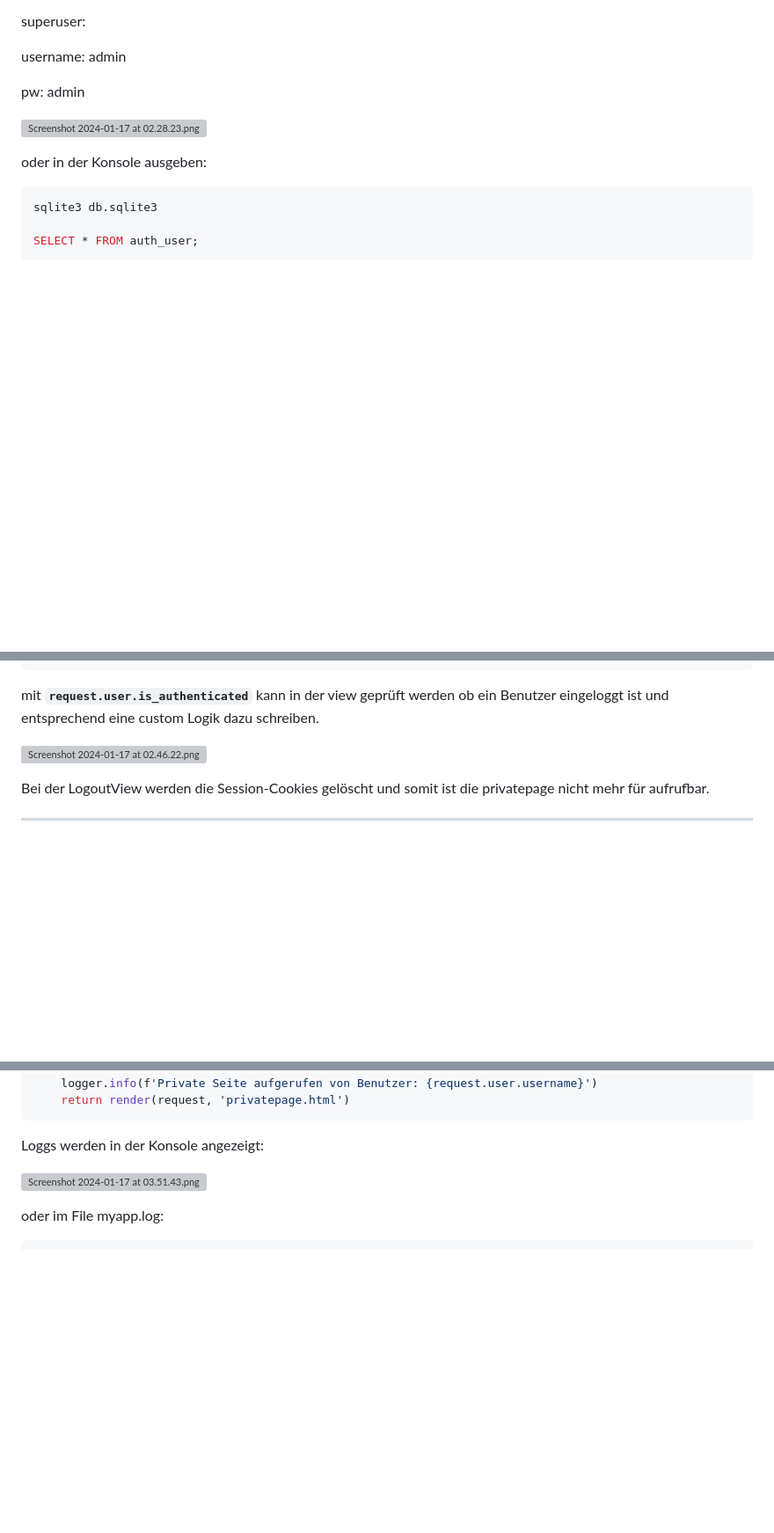
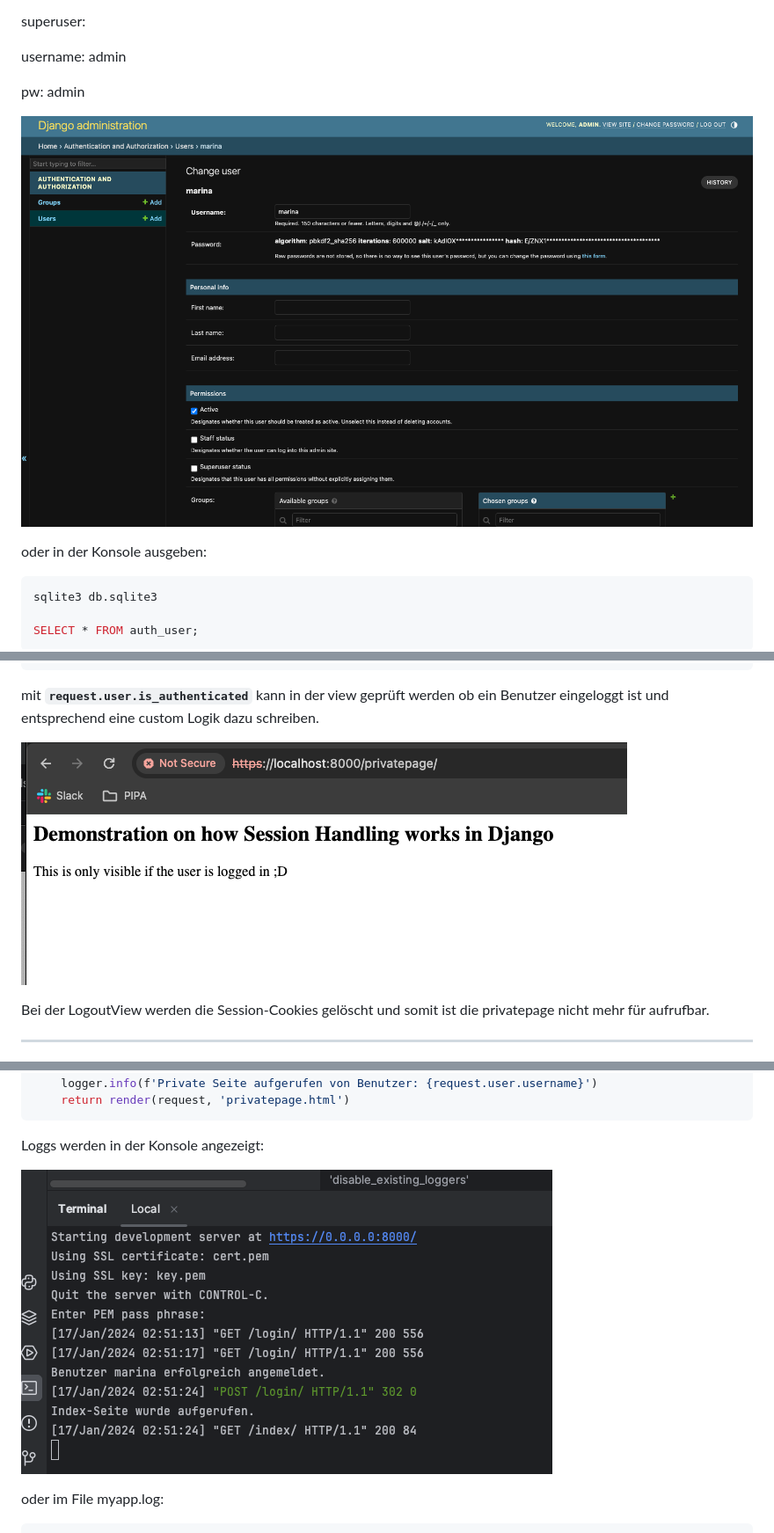
Before and after one commit to sel126022/m183, a Markdown page: 183 Dokumentation 1639d1be7f474453983734c8485f6c7f.md, 3 parts joined by grey strips. Shown: that part at 88% size. Drawn GitHub-style; blank space fills up the shorter version; grey boxes are pictures that could not be loaded.

```diff
--- a/183 Dokumentation 1639d1be7f474453983734c8485f6c7f.md
+++ b/183 Dokumentation 1639d1be7f474453983734c8485f6c7f.md
@@ -63,7 +63,7 @@ username: admin
 
 pw: admin
 
-![Screenshot 2024-01-17 at 02.28.23.png](183%20Dokumentation%201639d1be7f474453983734c8485f6c7f/Screenshot_2024-01-17_at_02.28.23.png)
+![Screenshot 2024-01-17 at 02.28.23.png](Screenshot_2024-01-17_at_02.28.23.png)
 
 oder in der Konsole ausgeben:
 
@@ -91,7 +91,7 @@ def privatepage(request):
 
 mit **`request.user.is_authenticated`** kann in der view geprüft werden ob ein Benutzer eingeloggt ist und entsprechend eine custom Logik dazu schreiben.
 
-![Screenshot 2024-01-17 at 02.46.22.png](183%20Dokumentation%201639d1be7f474453983734c8485f6c7f/Screenshot_2024-01-17_at_02.46.22.png)
+![Screenshot 2024-01-17 at 02.46.22.png](Screenshot_2024-01-17_at_02.46.22.png)
 
 Bei der LogoutView werden die Session-Cookies gelöscht und somit ist die privatepage nicht mehr für aufrufbar.
 
@@ -146,7 +146,7 @@ def privatepage(request):
 
 Loggs werden in der Konsole angezeigt:
 
-![Screenshot 2024-01-17 at 03.51.43.png](183%20Dokumentation%201639d1be7f474453983734c8485f6c7f/Screenshot_2024-01-17_at_03.51.43.png)
+![Screenshot 2024-01-17 at 03.51.43.png](Screenshot_2024-01-17_at_03.51.43.png)
 
 oder im File myapp.log:
 
```
Also changed, not shown: other parts of 183 Dokumentation 1639d1be7f474453983734c8485f6c7f.md (+3 -3 lines).
